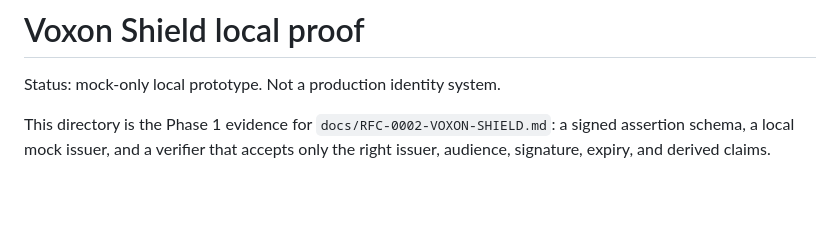
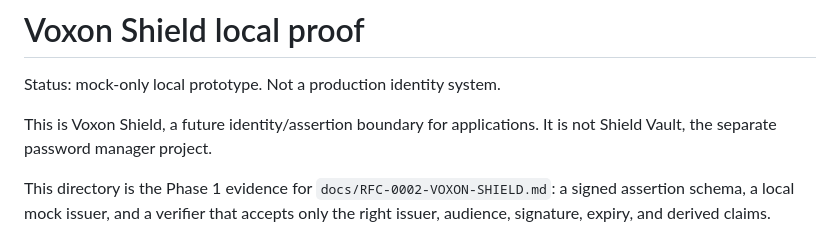
Before and after one commit to VoxonLabs/evercommons, a Markdown page: shield/README.md, the part around the change. GitHub-like rendering; blank space fills up the shorter version.

Commit message:
Clarify Shield repository boundary

```diff
--- a/shield/README.md
+++ b/shield/README.md
@@ -1,6 +1,8 @@
 # Voxon Shield local proof
 
 Status: mock-only local prototype. Not a production identity system.
+
+This is Voxon Shield, a future identity/assertion boundary for applications. It is not Shield Vault, the separate password manager project.
 
 This directory is the Phase 1 evidence for `docs/RFC-0002-VOXON-SHIELD.md`: a signed assertion schema, a local mock issuer, and a verifier that accepts only the right issuer, audience, signature, expiry, and derived claims.
 
```
Also changed, not shown: docs/REPOSITORY_STRATEGY.md (+2 -0 lines), docs/SHIELD_EXTRACTION_CHECKLIST.md (+2 -0 lines).
